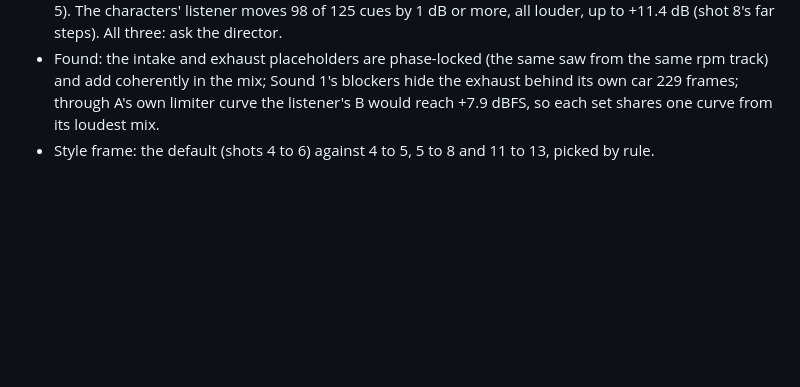
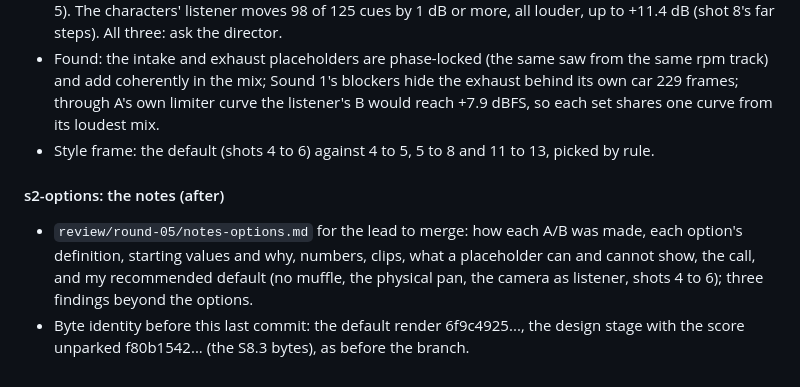
Before and after one commit to ctavolazzi/agent-cutscene-studio, a Markdown page: films/snow-lamp-bridge/BUILD_LOG.md, the part around the change. GitHub-like rendering; blank space fills up the shorter version.

Commit message:
Snow, Lamp, Bridge: Sound 2.12, the notes on the options
review/round-05/notes-options.md, for the lead to merge: each option's
definition, starting values and why, its measured differences, its clips,
what a placeholder can and cannot show, the call (all three A/Bs over the
audibility bar: ask the director) and the default I would recommend. Three
findings beyond the options: the phase-locked engine placeholders, the car's
own body hiding its exhaust, and the characters' listener running hot.

Co-Authored-By: Claude <noreply@anthropic.com>
Claude-Session: https://claude.ai/code/session_013b1G2YUVZLRx2MLFdSr7ed

```diff
--- a/films/snow-lamp-bridge/BUILD_LOG.md
+++ b/films/snow-lamp-bridge/BUILD_LOG.md
@@ -695,3 +695,10 @@ at Sound 0 and runs through the picture's gated stages (ROADMAP.md, Sound stages
   coherently in the mix; Sound 1's blockers hide the exhaust behind its own car 229 frames; through A's own limiter
   curve the listener's B would reach +7.9 dBFS, so each set shares one curve from its loudest mix.
 - Style frame: the default (shots 4 to 6) against 4 to 5, 5 to 8 and 11 to 13, picked by rule.
+
+#### s2-options: the notes (after)
+- `review/round-05/notes-options.md` for the lead to merge: how each A/B was made, each option's definition, starting
+  values and why, numbers, clips, what a placeholder can and cannot show, the call, and my recommended default (no
+  muffle, the physical pan, the camera as listener, shots 4 to 6); three findings beyond the options.
+- Byte identity before this last commit: the default render 6f9c4925..., the design stage with the score unparked
+  f80b1542... (the S8.3 bytes), as before the branch.
```
Also changed, not shown: 1 other file.
